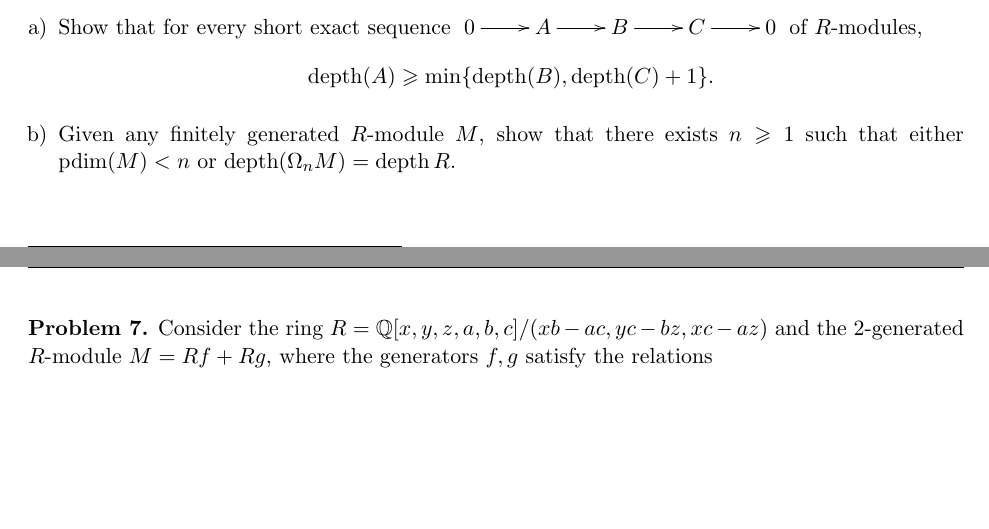
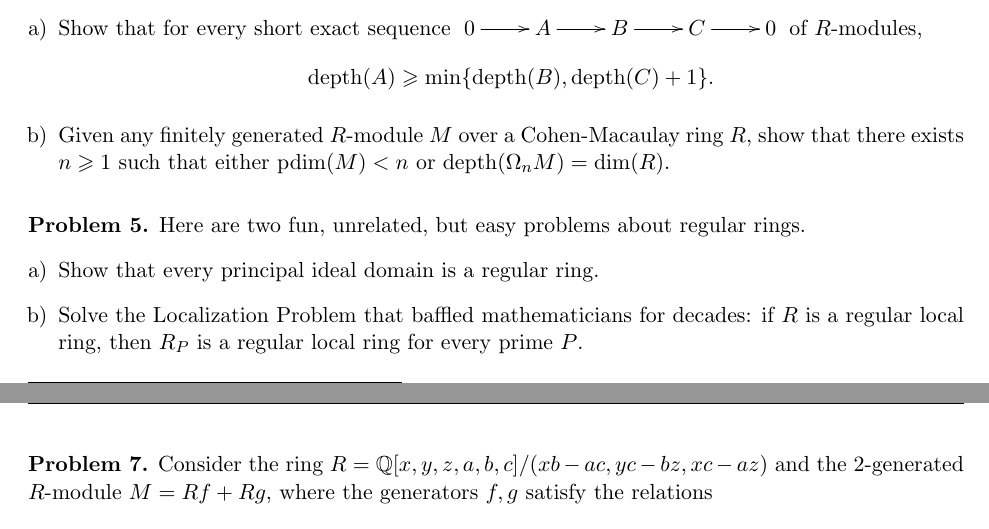
Before and after one commit to eloisagrifo/eloisagrifo.github.io, a LaTeX problem sheet (Teaching/HomAlg/Homework5.tex): two parts of pages 1 and 2 of 2, joined at a grey line, cut so that both start at the same text, the shorter picture padded with empty space. Compiled offline with pdfLaTeX.

Commit message:
post lecture 18 and hw5 updates

```diff
--- a/Teaching/HomAlg/Homework5.tex
+++ b/Teaching/HomAlg/Homework5.tex
@@ -95,10 +95,18 @@
 	\begin{enumerate}[a)]
 		\item Show that for every short exact sequence $\xymatrix{0 \ar[r] & A \ar[r] & B \ar[r] & C \ar[r] & 0}$ of $R$-modules,
 		$$\depth(A) \geqslant \min \lbrace \depth(B), \depth(C) + 1 \rbrace.$$
-		\item Given any finitely generated $R$-module $M$, show that there exists $n \geqslant 1$ such that either $\pdim(M) < n$ or $\depth(\Omega_n M) = \depth R$.
+		\item Given any finitely generated $R$-module $M$ over a Cohen-Macaulay ring $R$, show that there exists $n \geqslant 1$ such that either $\pdim(M) < n$ or $\depth(\Omega_n M) = \dim(R)$.
 	\end{enumerate}
 \end{problem}
 
+\vfill
+
+\begin{problem} Here are two fun, unrelated, but easy problems about regular rings.
+	\begin{enumerate}[a)]
+	\item Show that every principal ideal domain is a regular ring.
+	\item Solve the Localization Problem that baffled mathematicians for decades: if $R$ is a regular local ring, then $R_P$ is a regular local ring for every prime $P$.
+	\end{enumerate}
+\end{problem}
 
 \newpage
 
```
Also changed, not shown: Teaching/HomAlg/Homework5.pdf, 2 other files.
